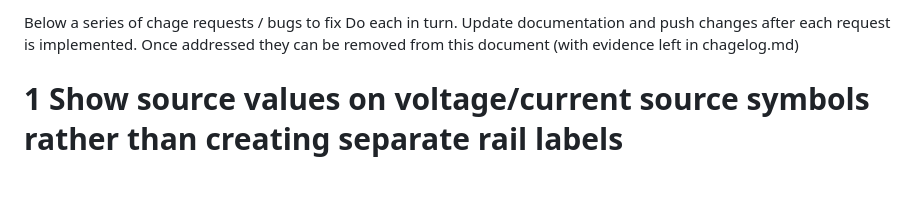
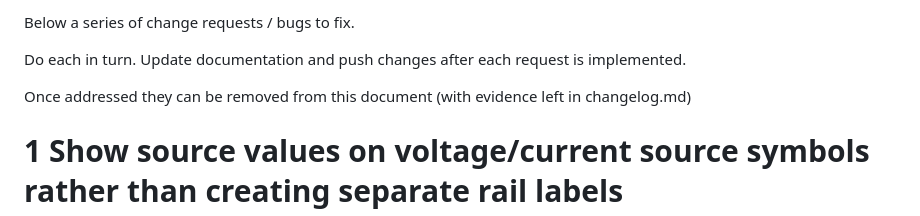
Before and after one commit to PeterJones7/spice2tikz, a Markdown page: docs/CHANGE REQUEST.md, the part around the change. GitHub-like rendering; blank space fills up the shorter version.

Commit message:
typos in changerequest.d

```diff
--- a/docs/CHANGE REQUEST.md
+++ b/docs/CHANGE REQUEST.md
@@ -1,6 +1,8 @@
-Below a series of chage requests / bugs to fix
+Below a series of change requests / bugs to fix.
+
 Do each in turn. Update documentation and push changes after each  request is implemented.
-Once addressed they can be removed from this document (with evidence left in chagelog.md)
+
+Once addressed they can be removed from this document (with evidence left in changelog.md)
 
 # 1 Show source values on voltage/current source symbols rather than creating separate rail labels
 
```
